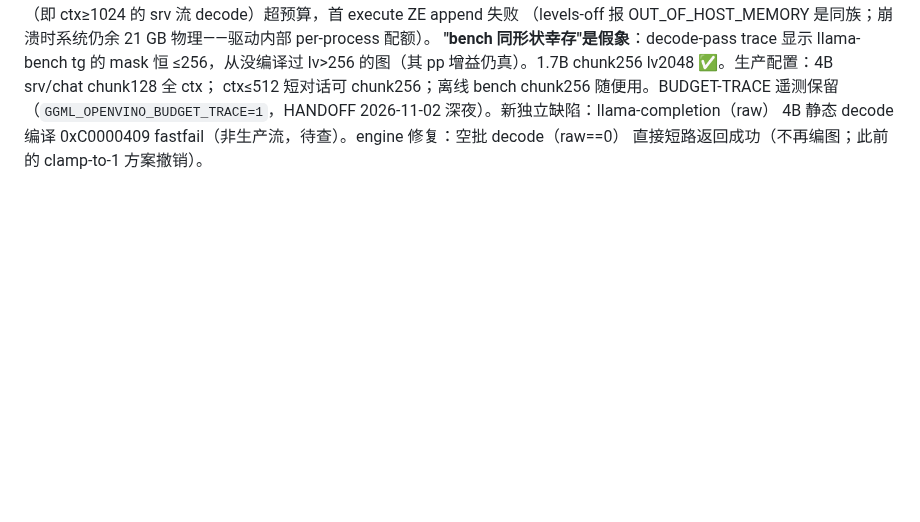
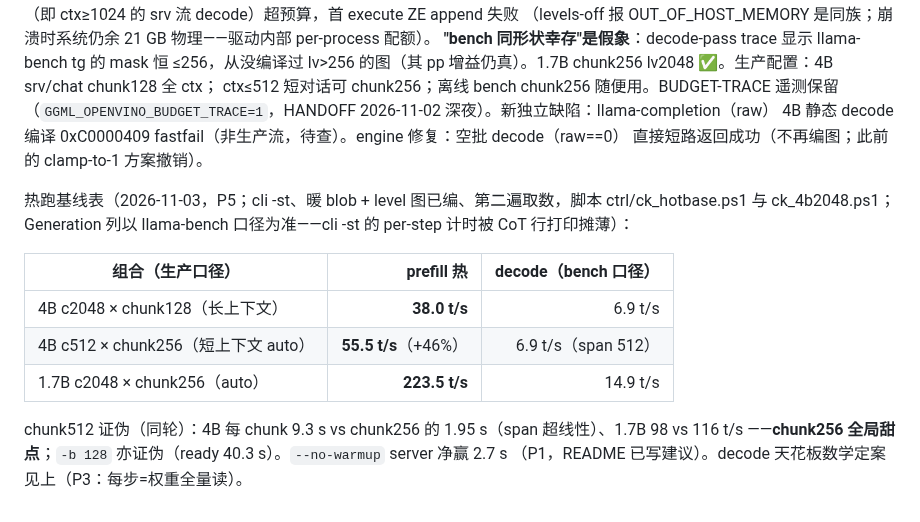
Before and after one commit to liangjianzeng/WangCai, a Markdown page: docs/status.md, the part around the change. Drawn GitHub-style; blank space fills up the shorter version.

Commit message:
perf(docs): P5 hot baseline table (4B c2048xck128 38.0 / 4B c512xck256 55.5 / 1.7B c2048xck256 223.5 pp; bench-口径 decode) + chunk512 and -b128 falsifications recorded; perf plan P1-P7 all closed

```diff
--- a/docs/status.md
+++ b/docs/status.md
@@ -306,3 +306,16 @@ ctx≤512 短对话可 chunk256；离线 bench chunk256 随便用。BUDGET-TRACE
 （`GGML_OPENVINO_BUDGET_TRACE=1`，HANDOFF 2026-11-02 深夜）。新独立缺陷：llama-completion（raw）
 4B 静态 decode 编译 0xC0000409 fastfail（非生产流，待查）。engine 修复：空批 decode（raw==0）
 直接短路返回成功（不再编图；此前的 clamp-to-1 方案撤销）。
+
+热跑基线表（2026-11-03，P5；cli -st、暖 blob + level 图已编、第二遍取数，脚本 ctrl/ck_hotbase.ps1
+与 ck_4b2048.ps1；Generation 列以 llama-bench 口径为准——cli -st 的 per-step 计时被 CoT 行打印摊薄）：
+
+| 组合（生产口径） | prefill 热 | decode（bench 口径） |
+|---|---:|---:|
+| 4B c2048 × chunk128（长上下文） | **38.0 t/s** | 6.9 t/s |
+| 4B c512 × chunk256（短上下文 auto） | **55.5 t/s**（+46%） | 6.9 t/s（span 512） |
+| 1.7B c2048 × chunk256（auto） | **223.5 t/s** | 14.9 t/s |
+
+chunk512 证伪（同轮）：4B 每 chunk 9.3 s vs chunk256 的 1.95 s（span 超线性）、1.7B 98 vs 116 t/s
+——**chunk256 全局甜点**；`-b 128` 亦证伪（ready 40.3 s）。`--no-warmup` server 净赢 2.7 s
+（P1，README 已写建议）。decode 天花板数学定案见上（P3：每步=权重全量读）。
```
Also changed, not shown: docs/HANDOFF.md (+7 -3 lines).
